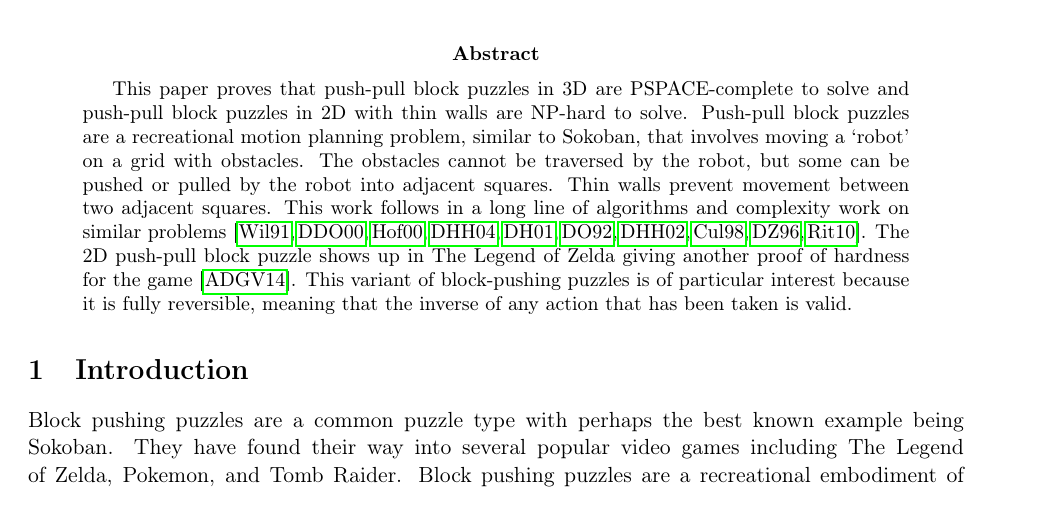
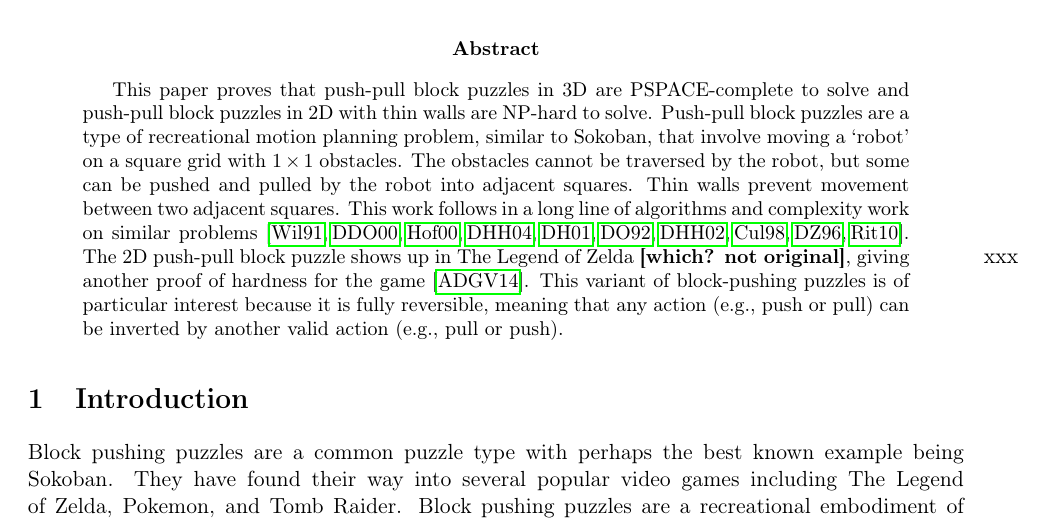
Before and after one commit to isaacg1/Push-Pull, a LaTeX paper (current/PushPullPaper.tex, which reads current/abstract.tex): part of page 1 of 15, cut so that both start at the same text. Compiled offline with pdfLaTeX.

Commit message:
further revise abstract

```diff
--- a/current/abstract.tex
+++ b/current/abstract.tex
@@ -1,4 +1,4 @@
 \begin{abstract}
-This paper proves that push-pull block puzzles in 3D are PSPACE-complete to solve and push-pull block puzzles in 2D with thin walls are NP-hard to solve. Push-pull block puzzles are a recreational motion planning problem, similar to Sokoban, that involves moving a `robot' on a grid with obstacles. The obstacles cannot be traversed by the robot, but some can be pushed or pulled by the robot into adjacent squares. Thin walls prevent movement between two adjacent squares. This work follows in a long line of algorithms and complexity work on similar problems \cite{PushPull91,Push100,Push*00,PushPushk04,non-crossing01,DO92,Push2F02,Sokoban98,DZ96,Pull10}. The 2D push-pull block puzzle shows up in The Legend of Zelda giving another proof of hardness for the game\cite{NintendoFun2014}. This variant of block-pushing puzzles is of particular interest because it is fully reversible, meaning that the inverse of any action that has been taken is valid.
+This paper proves that push-pull block puzzles in 3D are PSPACE-complete to solve and push-pull block puzzles in 2D with thin walls are NP-hard to solve. Push-pull block puzzles are a type of recreational motion planning problem, similar to Sokoban, that involve moving a `robot' on a square grid with $1 \times 1$ obstacles. The obstacles cannot be traversed by the robot, but some can be pushed and pulled by the robot into adjacent squares. Thin walls prevent movement between two adjacent squares. This work follows in a long line of algorithms and complexity work on similar problems \cite{PushPull91,Push100,Push*00,PushPushk04,non-crossing01,DO92,Push2F02,Sokoban98,DZ96,Pull10}. The 2D push-pull block puzzle shows up in The Legend of Zelda \xxx{which? not original}, giving another proof of hardness for the game\cite{NintendoFun2014}. This variant of block-pushing puzzles is of particular interest because it is fully reversible, meaning that any action (e.g., push or pull) can be inverted by another valid action (e.g., pull or push).
 \end{abstract}
 %\xxx{address 2D portal related to push-pull? Also more games citing?}
```
